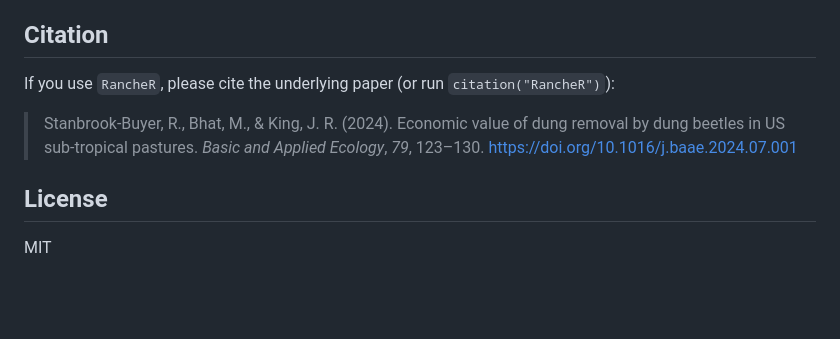
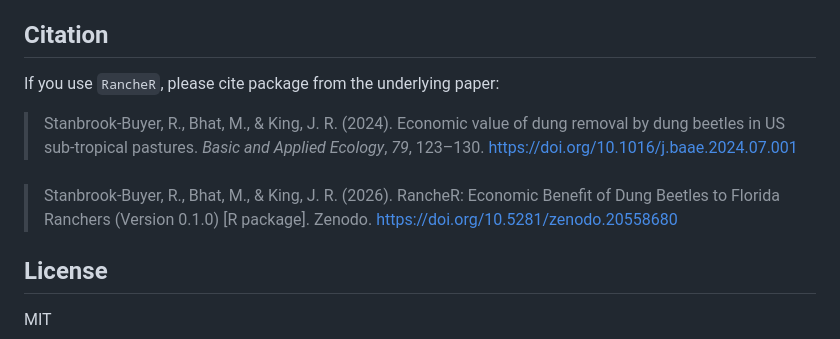
Before and after one commit to StanbrookBuyer/RancheR, a Markdown page: README.md, the part around the change. Drawn GitHub-style; blank space fills up the shorter version.

Commit message:
Revise citation information in README.md
Updated citation instructions for RancheR package.

```diff
--- a/README.md
+++ b/README.md
@@ -113,13 +113,16 @@ response surface.
 
 ## Citation
 
-If you use `RancheR`, please cite the underlying paper (or run
-`citation("RancheR")`):
+If you use `RancheR`, please cite package from the underlying paper:
 
 > Stanbrook-Buyer, R., Bhat, M., & King, J. R. (2024). Economic value of dung
 > removal by dung beetles in US sub-tropical pastures. *Basic and Applied
 > Ecology*, *79*, 123–130. https://doi.org/10.1016/j.baae.2024.07.001
 
+###
+> Stanbrook-Buyer, R., Bhat, M., & King, J. R. (2026). RancheR: Economic Benefit of Dung Beetles
+> to Florida Ranchers (Version 0.1.0) [R package]. Zenodo. https://doi.org/10.5281/zenodo.20558680
+
 ## License
 
 MIT
```
